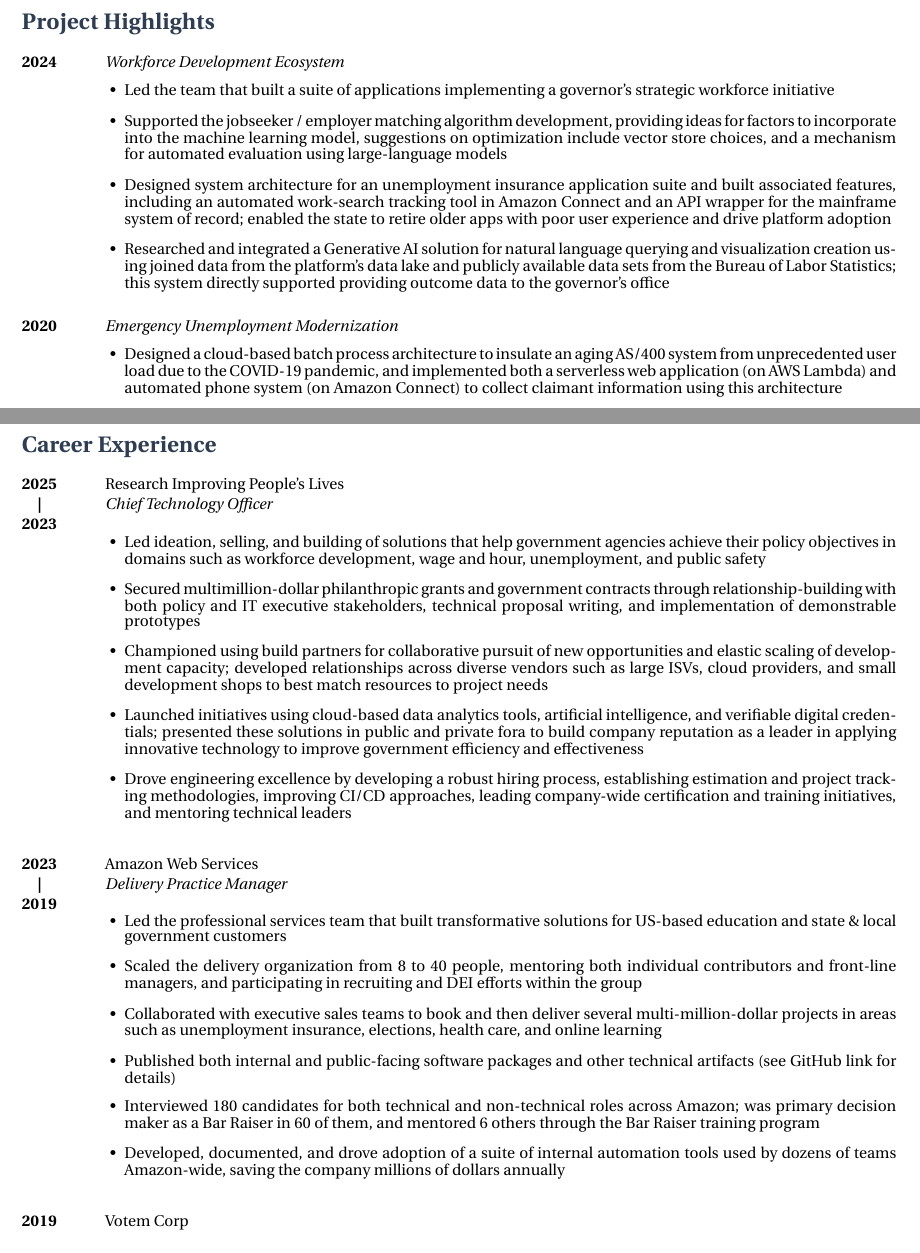
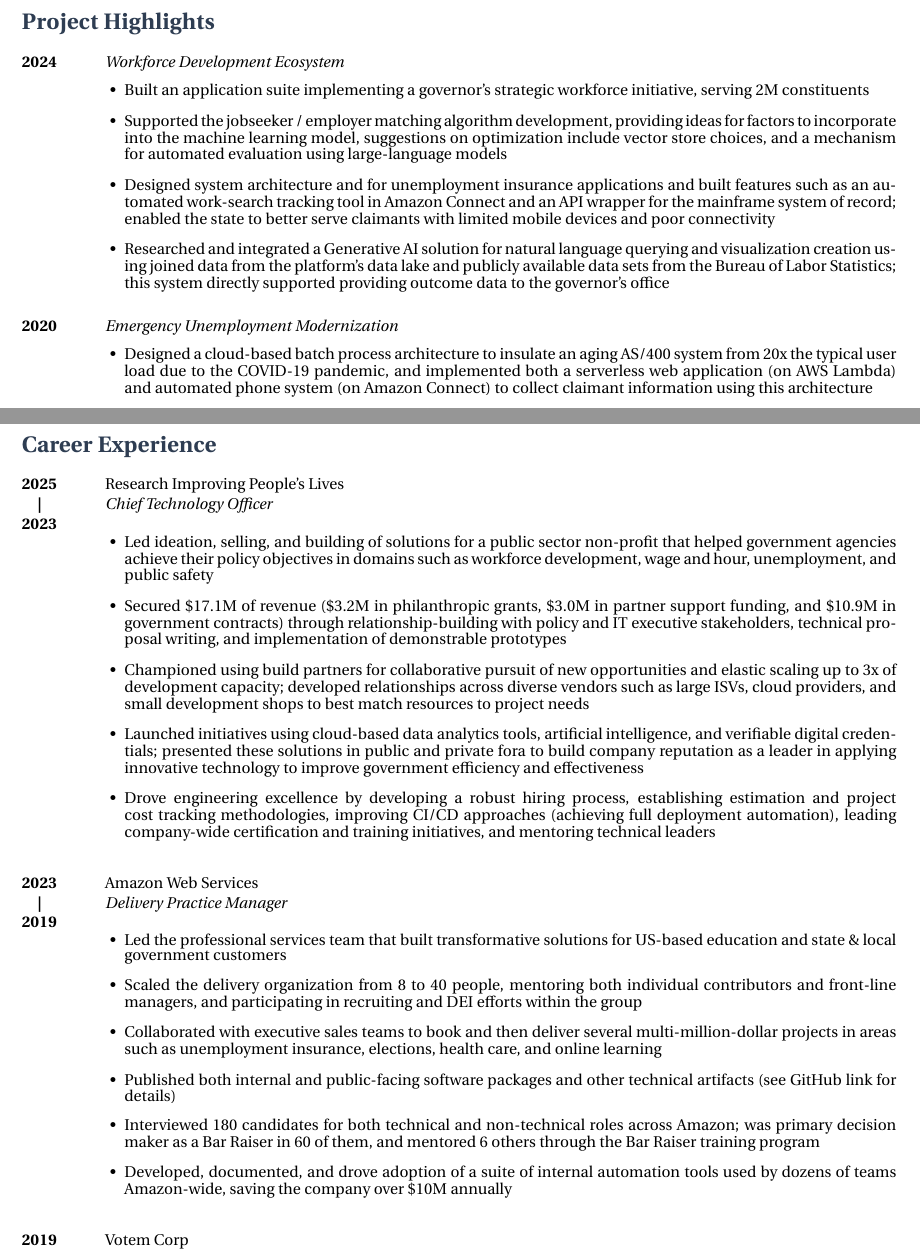
Before and after one commit to lordjabez/resume, a LaTeX CV (resume.tex, which reads experience.tex, projects.tex): two parts of pages 1 and 2 of 4, joined at a grey line, cut so that both start at the same text. Compiled offline with XeLaTeX.

Commit message:
Add more metrics and outcomes to project and experience descriptions.

```diff
--- a/experience.tex
+++ b/experience.tex
@@ -3,11 +3,11 @@
   {Research Improving People's Lives}
   {Chief Technology Officer}
   {\begin{achievements}
-    \item Led ideation, selling, and building of solutions that help government agencies achieve their policy objectives in domains such as workforce development, wage and hour, unemployment, and public safety
-    \item Secured multimillion-dollar philanthropic grants and government contracts through relationship-building with both policy and IT executive stakeholders, technical proposal writing, and implementation of demonstrable prototypes
-    \item Championed using build partners for collaborative pursuit of new opportunities and elastic scaling of development capacity; developed relationships across diverse vendors such as large ISVs, cloud providers, and small development shops to best match resources to project needs
+    \item Led ideation, selling, and building of solutions for a public sector non-profit that helped government agencies achieve their policy objectives in domains such as workforce development, wage and hour, unemployment, and public safety
+    \item Secured \$17.1M of revenue (\$3.2M in philanthropic grants, \$3.0M in partner support funding, and \$10.9M in government contracts) through relationship-building with policy and IT executive stakeholders, technical proposal writing, and implementation of demonstrable prototypes
+    \item Championed using build partners for collaborative pursuit of new opportunities and elastic scaling up to 3x of development capacity; developed relationships across diverse vendors such as large ISVs, cloud providers, and small development shops to best match resources to project needs
     \item Launched initiatives using cloud-based data analytics tools, artificial intelligence, and verifiable digital credentials; presented these solutions in public and private fora to build company reputation as a leader in applying innovative technology to improve government efficiency and effectiveness
-    \item Drove engineering excellence by developing a robust hiring process, establishing estimation and project tracking methodologies, improving CI/CD approaches, leading company-wide certification and training initiatives, and mentoring technical leaders
+    \item Drove engineering excellence by developing a robust hiring process, establishing estimation and project cost tracking methodologies, improving CI/CD approaches (achieving full deployment automation), leading company-wide certification and training initiatives, and mentoring technical leaders
   \end{achievements}}
 
 \job
@@ -20,7 +20,7 @@
     \item Collaborated with executive sales teams to book and then deliver several multi-million-dollar projects in areas such as unemployment insurance, elections, health care, and online learning
     \item Published both internal and public-facing software packages and other technical artifacts (see GitHub link for details)
     \item Interviewed 180 candidates for both technical and non-technical roles across Amazon; was primary decision maker as a Bar Raiser in 60 of them, and mentored 6 others through the Bar Raiser training program
-    \item Developed, documented, and drove adoption of a suite of internal automation tools used by dozens of teams Amazon-wide, saving the company millions of dollars annually
+    \item Developed, documented, and drove adoption of a suite of internal automation tools used by dozens of teams Amazon-wide, saving the company over \$10M annually
   \end{achievements}}
 
 \job
--- a/projects.tex
+++ b/projects.tex
@@ -1,16 +1,16 @@
 \project
   {2024}{Workforce Development Ecosystem}
   {\begin{achievements}
-    \item Led the team that built a suite of applications implementing a governor's strategic workforce initiative
+    \item Built an application suite implementing a governor's strategic workforce initiative, serving 2M constituents
     \item Supported the jobseeker / employer matching algorithm development, providing ideas for factors to incorporate into the machine learning model, suggestions on optimization include vector store choices, and a mechanism for automated evaluation using large-language models
-    \item Designed system architecture for an unemployment insurance application suite and built associated features, including an automated work-search tracking tool in Amazon Connect and an API wrapper for the mainframe system of record; enabled the state to retire older apps with poor user experience and drive platform adoption
+    \item Designed system architecture and for unemployment insurance applications and built features such as an automated work-search tracking tool in Amazon Connect and an API wrapper for the mainframe system of record; enabled the state to better serve claimants with limited mobile devices and poor connectivity
     \item Researched and integrated a Generative AI solution for natural language querying and visualization creation using joined data from the platform's data lake and publicly available data sets from the Bureau of Labor Statistics; this system directly supported providing outcome data to the governor's office
   \end{achievements}}
 
 \project
   {2020}{Emergency Unemployment Modernization}
   {\begin{achievements}
-    \item Designed a cloud-based batch process architecture to insulate an aging AS/400 system from unprecedented user load due to the COVID-19 pandemic, and implemented both a serverless web application (on AWS Lambda) and automated phone system (on Amazon Connect) to collect claimant information using this architecture
+    \item Designed a cloud-based batch process architecture to insulate an aging AS/400 system from 20x the typical user load due to the COVID-19 pandemic, and implemented both a serverless web application (on AWS Lambda) and automated phone system (on Amazon Connect) to collect claimant information using this architecture
     \item Launched minimum viable product in 10 days, ahead of governor's emergency timeline, which increased throughput of transactions a hundred-fold, and allowed the agency to clear its payment backlog
     \item Sold and led a year-long iterative improvement effort through design conversations with executive stakeholders, translation to technical requirements, and cross-functional team implementation and deployment
   \end{achievements}}
```
